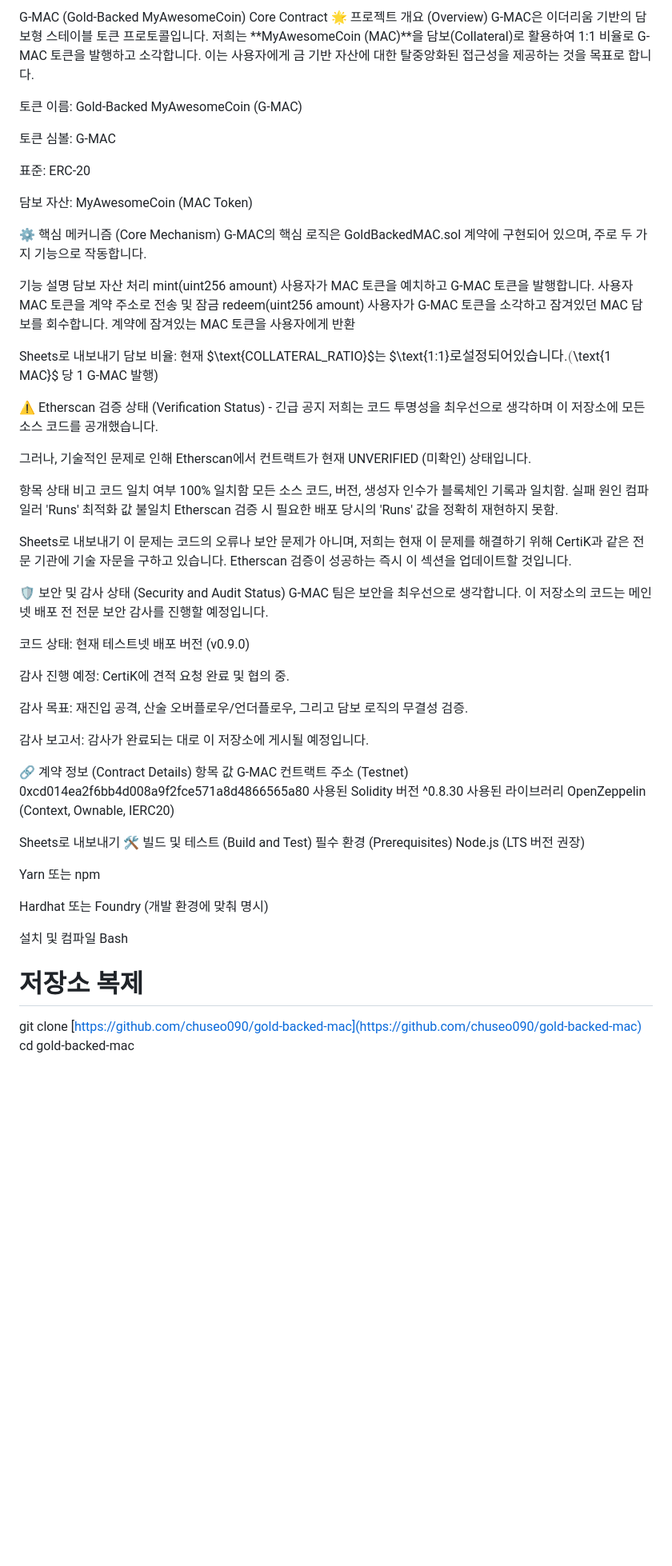
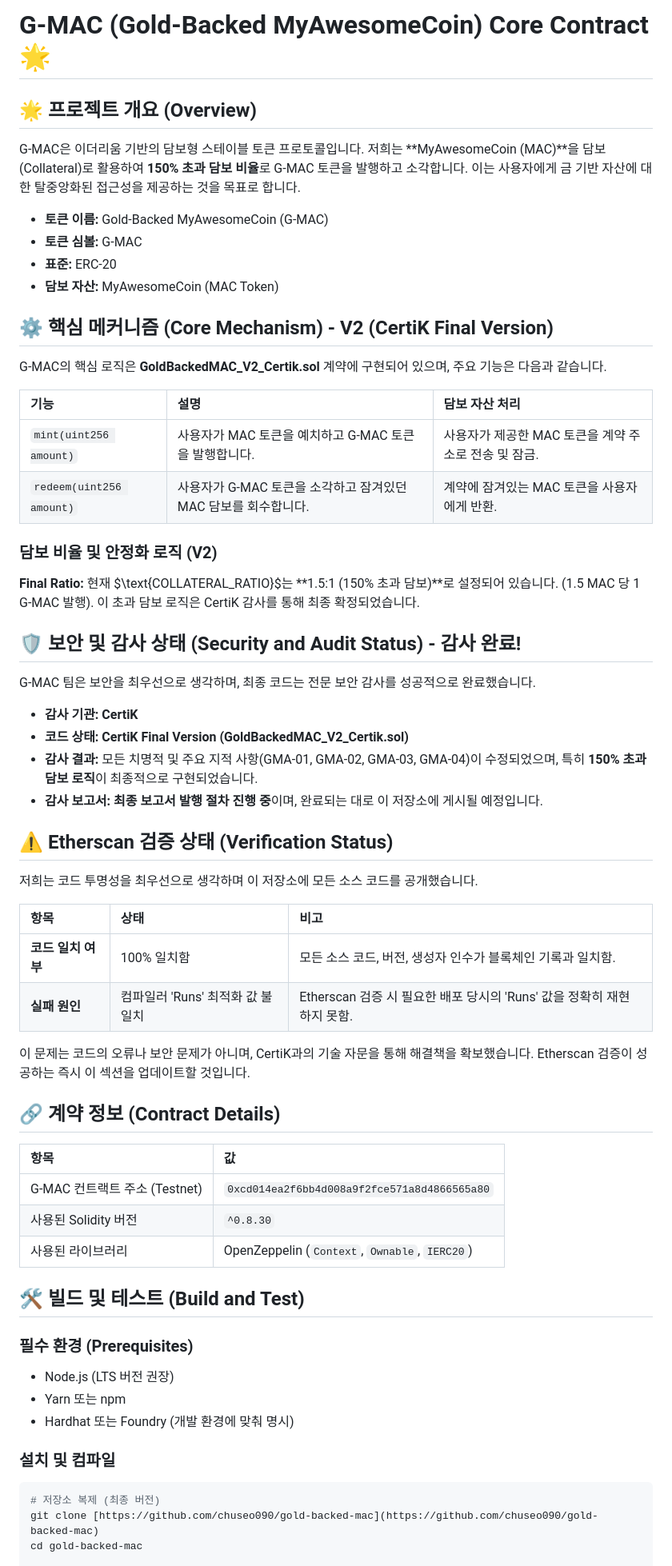
Before and after one commit to chuseo090/gold-backed-mac, a Markdown page: README.md, the part around the change. Shown: that part at 80% size. Drawn GitHub-style; blank space fills up the shorter version.

Commit message:
Update README: Reflect Final 150% Collateral Ratio and CertiK Audit Status
Documentation updated to align with the finalized 150% over-collateralization ratio and reflect the completion of the CertiK audit process.

````diff
--- a/README.md
+++ b/README.md
@@ -1,67 +1,59 @@
-G-MAC (Gold-Backed MyAwesomeCoin) Core Contract
-🌟 프로젝트 개요 (Overview)
-G-MAC은 이더리움 기반의 담보형 스테이블 토큰 프로토콜입니다. 저희는 **MyAwesomeCoin (MAC)**을 담보(Collateral)로 활용하여 1:1 비율로 G-MAC 토큰을 발행하고 소각합니다. 이는 사용자에게 금 기반 자산에 대한 탈중앙화된 접근성을 제공하는 것을 목표로 합니다.
+# G-MAC (Gold-Backed MyAwesomeCoin) Core Contract 🌟
 
-토큰 이름: Gold-Backed MyAwesomeCoin (G-MAC)
+## 🌟 프로젝트 개요 (Overview)
+G-MAC은 이더리움 기반의 담보형 스테이블 토큰 프로토콜입니다. 저희는 **MyAwesomeCoin (MAC)**을 담보(Collateral)로 활용하여 **150% 초과 담보 비율**로 G-MAC 토큰을 발행하고 소각합니다. 이는 사용자에게 금 기반 자산에 대한 탈중앙화된 접근성을 제공하는 것을 목표로 합니다.
 
-토큰 심볼: G-MAC
+* **토큰 이름:** Gold-Backed MyAwesomeCoin (G-MAC)
+* **토큰 심볼:** G-MAC
+* **표준:** ERC-20
+* **담보 자산:** MyAwesomeCoin (MAC Token)
 
-표준: ERC-20
+## ⚙️ 핵심 메커니즘 (Core Mechanism) - V2 (CertiK Final Version)
+G-MAC의 핵심 로직은 **GoldBackedMAC_V2_Certik.sol** 계약에 구현되어 있으며, 주요 기능은 다음과 같습니다.
 
-담보 자산: MyAwesomeCoin (MAC Token)
+| 기능 | 설명 | 담보 자산 처리 |
+| :--- | :--- | :--- |
+| `mint(uint256 amount)` | 사용자가 MAC 토큰을 예치하고 G-MAC 토큰을 발행합니다. | 사용자가 제공한 MAC 토큰을 계약 주소로 전송 및 잠금. |
+| `redeem(uint256 amount)` | 사용자가 G-MAC 토큰을 소각하고 잠겨있던 MAC 담보를 회수합니다. | 계약에 잠겨있는 MAC 토큰을 사용자에게 반환. |
 
-⚙️ 핵심 메커니즘 (Core Mechanism)
-G-MAC의 핵심 로직은 GoldBackedMAC.sol 계약에 구현되어 있으며, 주로 두 가지 기능으로 작동합니다.
+### 담보 비율 및 안정화 로직 (V2)
+**Final Ratio:** 현재 $\text{COLLATERAL\_RATIO}$는 **1.5:1 (150% 초과 담보)**로 설정되어 있습니다. (1.5 MAC 당 1 G-MAC 발행). 이 초과 담보 로직은 CertiK 감사를 통해 최종 확정되었습니다.
 
-기능	설명	담보 자산 처리
-mint(uint256 amount)	사용자가 MAC 토큰을 예치하고 G-MAC 토큰을 발행합니다.	사용자 MAC 토큰을 계약 주소로 전송 및 잠금
-redeem(uint256 amount)	사용자가 G-MAC 토큰을 소각하고 잠겨있던 MAC 담보를 회수합니다.	계약에 잠겨있는 MAC 토큰을 사용자에게 반환
+## 🛡️ 보안 및 감사 상태 (Security and Audit Status) - 감사 완료!
+G-MAC 팀은 보안을 최우선으로 생각하며, 최종 코드는 전문 보안 감사를 성공적으로 완료했습니다.
 
-Sheets로 내보내기
-담보 비율: 현재 $\text{COLLATERAL_RATIO}$는 $\text{1:1}$로 설정되어 있습니다. ($\text{1 MAC}$ 당 1 G-MAC 발행)
+* **감사 기관:** **CertiK**
+* **코드 상태:** **CertiK Final Version (GoldBackedMAC_V2_Certik.sol)**
+* **감사 결과:** 모든 치명적 및 주요 지적 사항(GMA-01, GMA-02, GMA-03, GMA-04)이 수정되었으며, 특히 **150% 초과 담보 로직**이 최종적으로 구현되었습니다.
+* **감사 보고서:** **최종 보고서 발행 절차 진행 중**이며, 완료되는 대로 이 저장소에 게시될 예정입니다.
 
-⚠️ Etherscan 검증 상태 (Verification Status) - 긴급 공지
+## ⚠️ Etherscan 검증 상태 (Verification Status)
 저희는 코드 투명성을 최우선으로 생각하며 이 저장소에 모든 소스 코드를 공개했습니다.
 
-그러나, 기술적인 문제로 인해 Etherscan에서 컨트랙트가 현재 UNVERIFIED (미확인) 상태입니다.
+| 항목 | 상태 | 비고 |
+| :--- | :--- | :--- |
+| **코드 일치 여부** | 100% 일치함 | 모든 소스 코드, 버전, 생성자 인수가 블록체인 기록과 일치함. |
+| **실패 원인** | 컴파일러 'Runs' 최적화 값 불일치 | Etherscan 검증 시 필요한 배포 당시의 'Runs' 값을 정확히 재현하지 못함. |
 
-항목	상태	비고
-코드 일치 여부	100% 일치함	모든 소스 코드, 버전, 생성자 인수가 블록체인 기록과 일치함.
-실패 원인	컴파일러 'Runs' 최적화 값 불일치	Etherscan 검증 시 필요한 배포 당시의 'Runs' 값을 정확히 재현하지 못함.
+이 문제는 코드의 오류나 보안 문제가 아니며, CertiK과의 기술 자문을 통해 해결책을 확보했습니다. Etherscan 검증이 성공하는 즉시 이 섹션을 업데이트할 것입니다.
 
-Sheets로 내보내기
-이 문제는 코드의 오류나 보안 문제가 아니며, 저희는 현재 이 문제를 해결하기 위해 CertiK과 같은 전문 기관에 기술 자문을 구하고 있습니다. Etherscan 검증이 성공하는 즉시 이 섹션을 업데이트할 것입니다.
+## 🔗 계약 정보 (Contract Details)
+| 항목 | 값 |
+| :--- | :--- |
+| G-MAC 컨트랙트 주소 (Testnet) | `0xcd014ea2f6bb4d008a9f2fce571a8d4866565a80` |
+| 사용된 Solidity 버전 | `^0.8.30` |
+| 사용된 라이브러리 | OpenZeppelin (`Context`, `Ownable`, `IERC20`) |
 
-🛡️ 보안 및 감사 상태 (Security and Audit Status)
-G-MAC 팀은 보안을 최우선으로 생각합니다. 이 저장소의 코드는 메인넷 배포 전 전문 보안 감사를 진행할 예정입니다.
+## 🛠️ 빌드 및 테스트 (Build and Test)
 
-코드 상태: 현재 테스트넷 배포 버전 (v0.9.0)
+### 필수 환경 (Prerequisites)
+* Node.js (LTS 버전 권장)
+* Yarn 또는 npm
+* Hardhat 또는 Foundry (개발 환경에 맞춰 명시)
 
-감사 진행 예정: CertiK에 견적 요청 완료 및 협의 중.
-
-감사 목표: 재진입 공격, 산술 오버플로우/언더플로우, 그리고 담보 로직의 무결성 검증.
-
-감사 보고서: 감사가 완료되는 대로 이 저장소에 게시될 예정입니다.
-
-🔗 계약 정보 (Contract Details)
-항목	값
-G-MAC 컨트랙트 주소 (Testnet)	0xcd014ea2f6bb4d008a9f2fce571a8d4866565a80
-사용된 Solidity 버전	^0.8.30
-사용된 라이브러리	OpenZeppelin (Context, Ownable, IERC20)
-
-Sheets로 내보내기
-🛠️ 빌드 및 테스트 (Build and Test)
-필수 환경 (Prerequisites)
-Node.js (LTS 버전 권장)
-
-Yarn 또는 npm
-
-Hardhat 또는 Foundry (개발 환경에 맞춰 명시)
-
-설치 및 컴파일
-Bash
-
-# 저장소 복제
+### 설치 및 컴파일
+```bash
+# 저장소 복제 (최종 버전)
 git clone [https://github.com/chuseo090/gold-backed-mac](https://github.com/chuseo090/gold-backed-mac)
 cd gold-backed-mac
 
````
